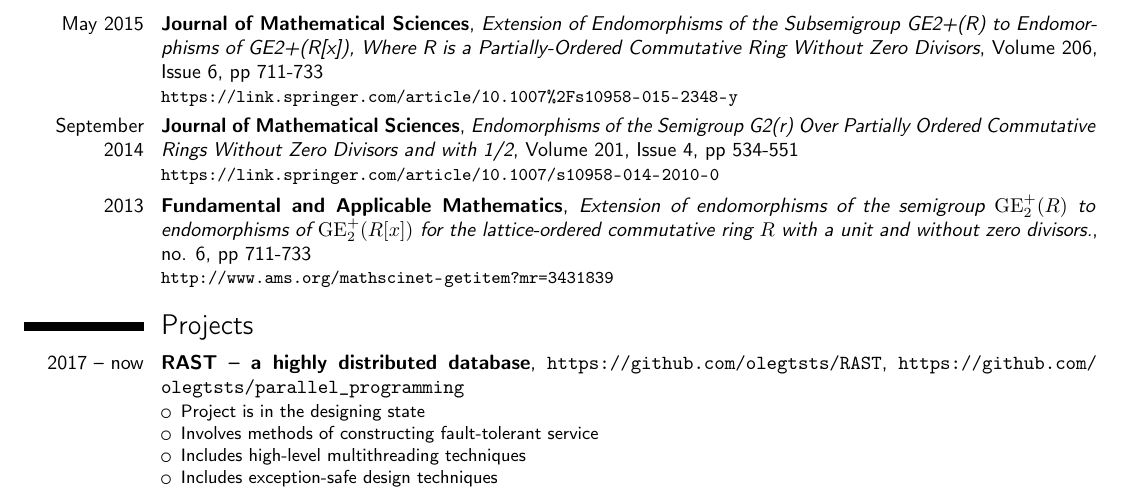
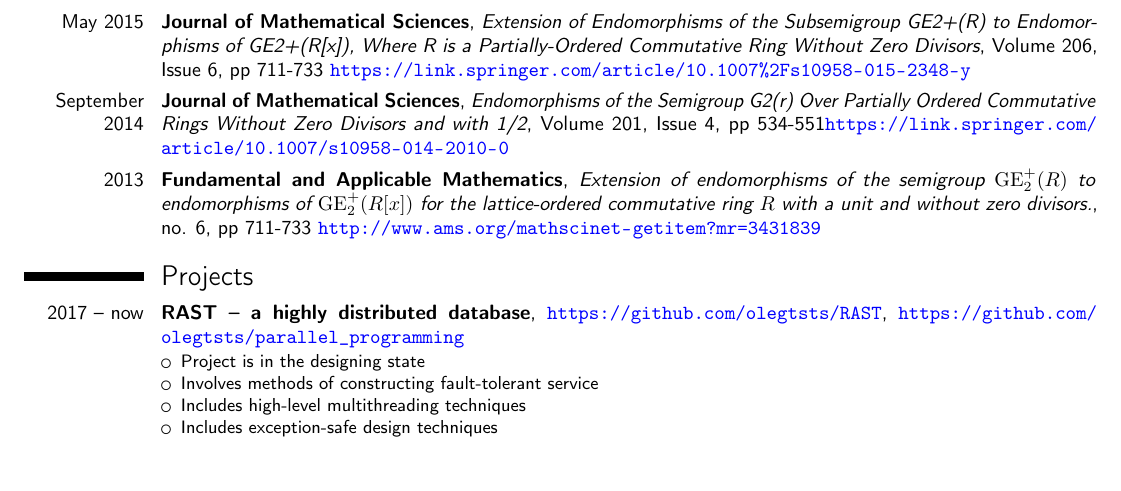
Before and after one commit to olegtsts/cv, a LaTeX CV (my_cv.tex): part of page 1 of 2, cut so that both start at the same text, the shorter picture padded with empty space. Compiled offline with pdfLaTeX.

Commit message:
Chagne url colors

```diff
--- a/my_cv.tex
+++ b/my_cv.tex
@@ -6,7 +6,7 @@
 \firstname{Oleg}
 \familyname{Tsarkov}
 \mobile{+7 (916) 474-23-20}
-
+\newcommand{\myurl}[1]{\color{blue}\url{#1}\color{black}}
 \email{olegtsts@gmail.com}
 
 \begin{document}
@@ -58,18 +58,18 @@
 \cventry{Languages}{Russian (native), English (proficiency)}{}{}{}{}
 
 \section{Publications}
-\cventry{May 2015}{Journal of Mathematical Sciences}{Extension of Endomorphisms of the Subsemigroup GE2+(R) to Endomorphisms of GE2+(R[x]), Where R is a Partially-Ordered Commutative Ring Without Zero Divisors}{Volume 206, Issue 6, pp 711-733 }{}{\url{https://link.springer.com/article/10.1007\%2Fs10958-015-2348-y}}
-\cventry{September 2014}{Journal of Mathematical Sciences}{Endomorphisms of the Semigroup G2(r) Over Partially Ordered Commutative Rings Without Zero Divisors and with 1/2}{Volume 201, Issue 4, pp 534-551 }{}{\url{https://link.springer.com/article/10.1007/s10958-014-2010-0}}
-\cventry{2013}{Fundamental and Applicable Mathematics}{Extension of endomorphisms of the semigroup ${\mathrm{GE}}^+_2(R)$ to endomorphisms of ${\mathrm{GE}}^+_2(R[x])$ for the lattice-ordered commutative ring $R$ with a unit and without zero divisors.}{no. 6, pp 711-733}{}{\url{http://www.ams.org/mathscinet-getitem?mr=3431839}}
+\cventry{May 2015}{Journal of Mathematical Sciences}{Extension of Endomorphisms of the Subsemigroup GE2+(R) to Endomorphisms of GE2+(R[x]), Where R is a Partially-Ordered Commutative Ring Without Zero Divisors}{Volume 206, Issue 6, pp 711-733 \myurl{https://link.springer.com/article/10.1007\%2Fs10958-015-2348-y}}{}{}
+\cventry{September 2014}{Journal of Mathematical Sciences}{Endomorphisms of the Semigroup G2(r) Over Partially Ordered Commutative Rings Without Zero Divisors and with 1/2}{Volume 201, Issue 4, pp 534-551\myurl{https://link.springer.com/article/10.1007/s10958-014-2010-0} }{}{}
+\cventry{2013}{Fundamental and Applicable Mathematics}{Extension of endomorphisms of the semigroup ${\mathrm{GE}}^+_2(R)$ to endomorphisms of ${\mathrm{GE}}^+_2(R[x])$ for the lattice-ordered commutative ring $R$ with a unit and without zero divisors.}{no. 6, pp 711-733 \myurl{http://www.ams.org/mathscinet-getitem?mr=3431839}}{}{}
 
 \section{Projects}
-\cventry{2017 -- now}{RAST -- a highly distributed database}{}{\url{https://github.com/olegtsts/RAST}, \url{https://github.com/olegtsts/parallel_programming}}{}{
+\cventry{2017 -- now}{RAST -- a highly distributed database}{}{\myurl{https://github.com/olegtsts/RAST}, \myurl{https://github.com/olegtsts/parallel_programming}}{}{
 	\begin{itemize}
 		\item Project is in the designing state
 		\item Involves methods of constructing fault-tolerant service
 		\item Includes high-level multithreading techniques
 		\item Includes exception-safe design techniques
 		\item Includes safe memory release techniques
-		\item See the example of code here \url{https://github.com/olegtsts/parallel_programming/blob/master/lock-free-queue-with-olegts-ref-counting.cpp}
+		\item See the example of code here \myurl{https://github.com/olegtsts/parallel_programming/blob/master/lock-free-queue-with-olegts-ref-counting.cpp}
 	\end{itemize}
 }
@@ -82,6 +82,6 @@
 	\end{itemize}
 }
-Git repository: \url{https://github.com/olegtsts/}
+Git repository: \myurl{https://github.com/olegtsts/}
 
 \section{Olympiads}
 \cventry{2011}{International Mathematics Competition for University Students}{}{Prize winner (third prize)}{}{}
```
Also changed, not shown: my_cv.pdf, my_cv.tex (4 more changed lines).
